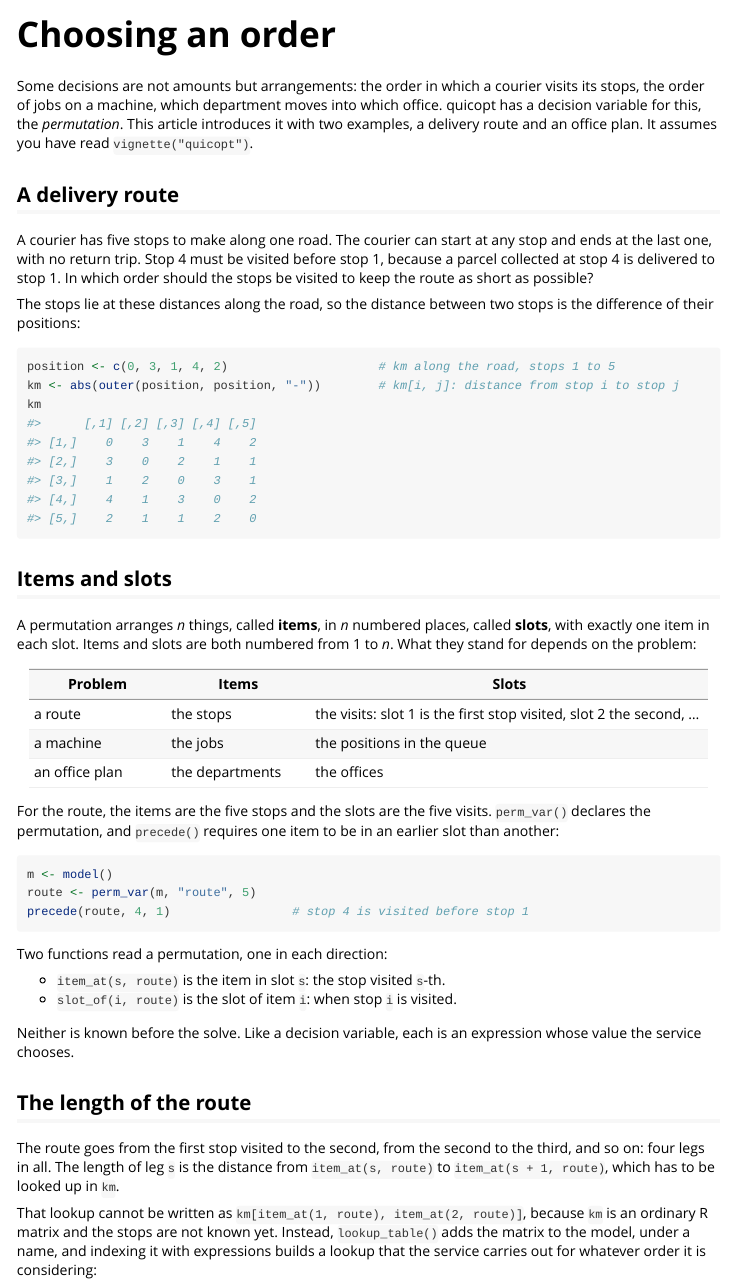
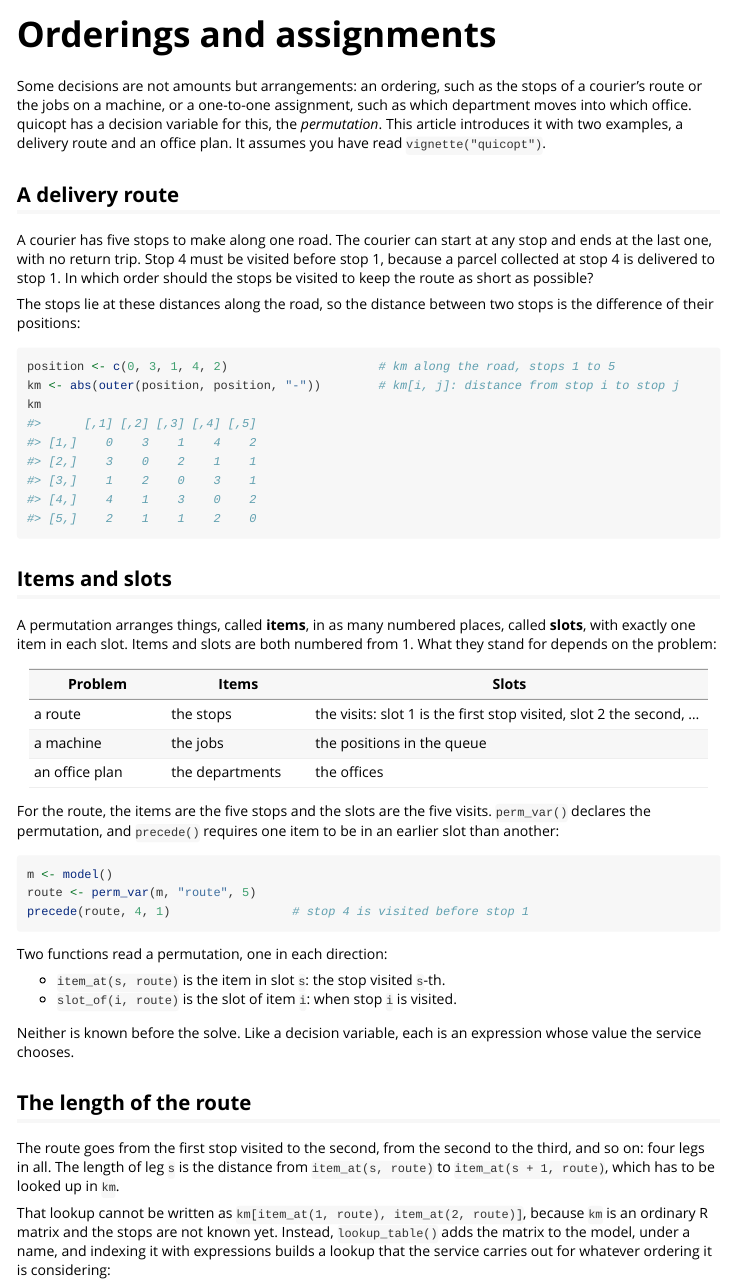
Before and after one commit to Quicopt/quicopt-r, an R Markdown document (vignettes/permutations.Rmd): the page in a window 1100 px wide, from its top. Rendered offline with R 4.5, knitr and Pandoc, with nearby package versions.

Commit message:
Call a permutation's decision an ordering, and count its slots once
- The docs called the decided arrangement "an order": "Declare an
  order as a decision", "Choosing an order", "the order found for each
  permutation". Beside deliveries and stock to order, that noun reads
  as a purchase order. It becomes "ordering" in DESCRIPTION, the
  roxygen of `perm_var()`, `model()`, `set_start()` and
  `lookup_table()`, the pkgdown reference heading, the articles and
  the message for a result that carries no ordering for a
  permutation. The idiom for the sequence of a listing ("the stops in
  the order they are visited", "in the order they were declared") and
  the purchase sense ("a shop orders stock") stay.
- The permutations article is retitled "Orderings and assignments":
  its two examples are a route and an office plan. Its file, and so
  its URL, is unchanged.
- "A permutation of size `n` arranges `n` things ... in `n` numbered
  places" introduced one number three times, as though items and
  slots were counted separately. `perm_var()` now reads "`n` things
  ... in as many numbered places".
- The permutations and deliveries articles drop their prose `n`
  altogether: each also calls `rand_var(..., n = 4)` or
  `int_var(..., n = 9)`, where `n` counts variables, so one letter
  meant two things on one page.
- The intro's office example is a one-to-one assignment, not an
  ordering, so the intro names both.

The articles are edited identically in `.Rmd.orig` and the knitted
`.Rmd`; no chunk changed, so nothing is re-knitted. `man/` is
regenerated by roxygen2. The released NEWS entries keep their wording.

````diff
--- a/_pkgdown.yml
+++ b/_pkgdown.yml
@@ -15,7 +15,7 @@ reference:
   contents: [stochastic, rand_var, set_distribution, set_scenarios, set_empirical,
              distribution, empirical, expectation, cvar, prob, variance,
              scenario_max, is_random]
-- title: Orders, groups and lookups
+- title: Orderings, groups and lookups
   contents: [perm_var, item_at, precede, part_var, part_of, lookup_table]
 - title: Minimum loads, fees and blocks
   contents: [active, block]
--- a/vignettes/permutations.Rmd
+++ b/vignettes/permutations.Rmd
@@ -1,8 +1,8 @@
 ---
-title: "Choosing an order"
+title: "Orderings and assignments"
 output: rmarkdown::html_vignette
 vignette: >
-  %\VignetteIndexEntry{Choosing an order}
+  %\VignetteIndexEntry{Orderings and assignments}
   %\VignetteEngine{knitr::rmarkdown}
   %\VignetteEncoding{UTF-8}
 ---
@@ -14,11 +14,12 @@ vignette: >
 
 
 
-Some decisions are not amounts but arrangements: the order in which a courier
-visits its stops, the order of jobs on a machine, which department moves into
-which office. quicopt has a decision variable for this, the *permutation*.
-This article introduces it with two examples, a delivery route and an office
-plan. It assumes you have read `vignette("quicopt")`.
+Some decisions are not amounts but arrangements: an ordering, such as the
+stops of a courier's route or the jobs on a machine, or a one-to-one
+assignment, such as which department moves into which office. quicopt has a
+decision variable for this, the *permutation*. This article introduces it
+with two examples, a delivery route and an office plan. It assumes you have
+read `vignette("quicopt")`.
 
 ## A delivery route
 
@@ -46,9 +47,9 @@ km
 
 ## Items and slots
 
-A permutation arranges *n* things, called **items**, in *n* numbered places,
+A permutation arranges things, called **items**, in as many numbered places,
 called **slots**, with exactly one item in each slot. Items and slots are
-both numbered from 1 to *n*. What they stand for depends on the problem:
+both numbered from 1. What they stand for depends on the problem:
 
 | Problem        | Items           | Slots                                        |
 |----------------|-----------------|----------------------------------------------|
@@ -86,7 +87,7 @@ That lookup cannot be written as `km[item_at(1, route), item_at(2, route)]`,
 because `km` is an ordinary R matrix and the stops are not known yet. Instead,
 `lookup_table()` adds the matrix to the model, under a name, and indexing it
 with expressions builds a lookup that the service carries out for whatever
-order it is considering:
+ordering it is considering:
 
 
 ``` r
````
Also changed, not shown: R/model.R (+2 -2 lines), R/structured.R (+10 -10 lines), vignettes/deliveries.Rmd (+1 -1 lines), vignettes/quicopt.Rmd (+2 -2 lines), README.md, vignettes/permutations.Rmd (10 more changed lines), 9 other files.
